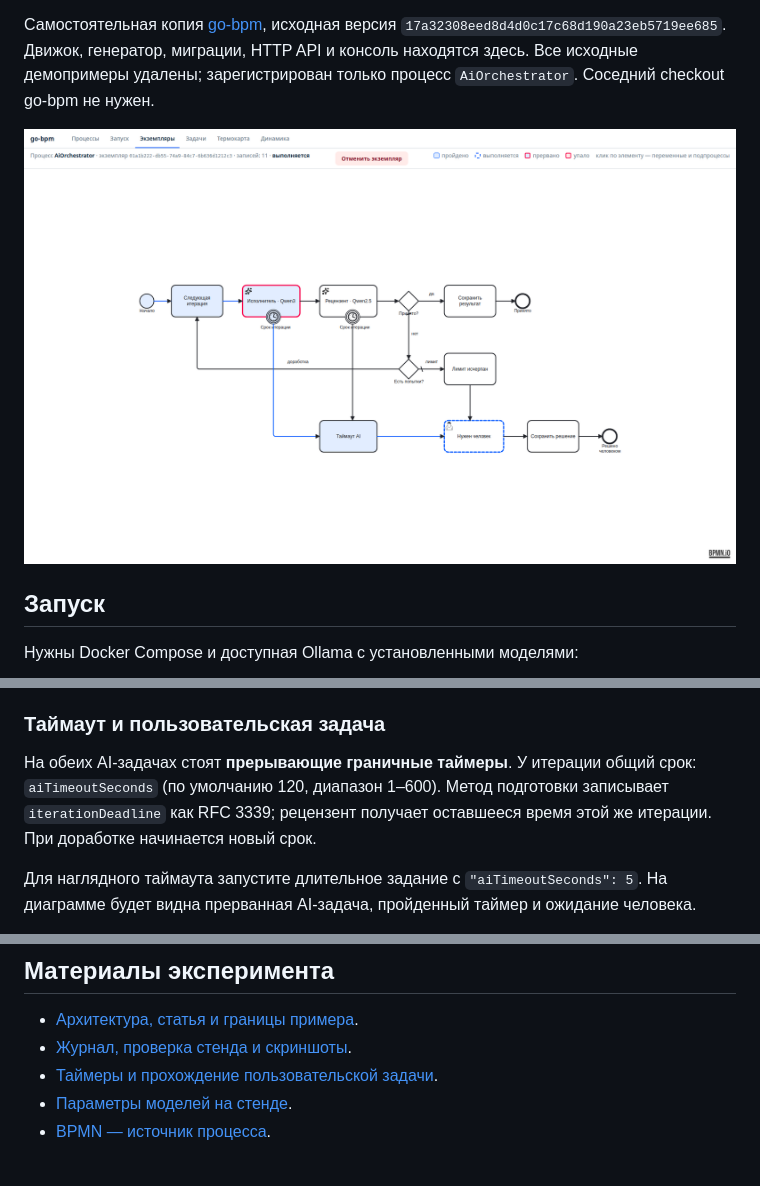
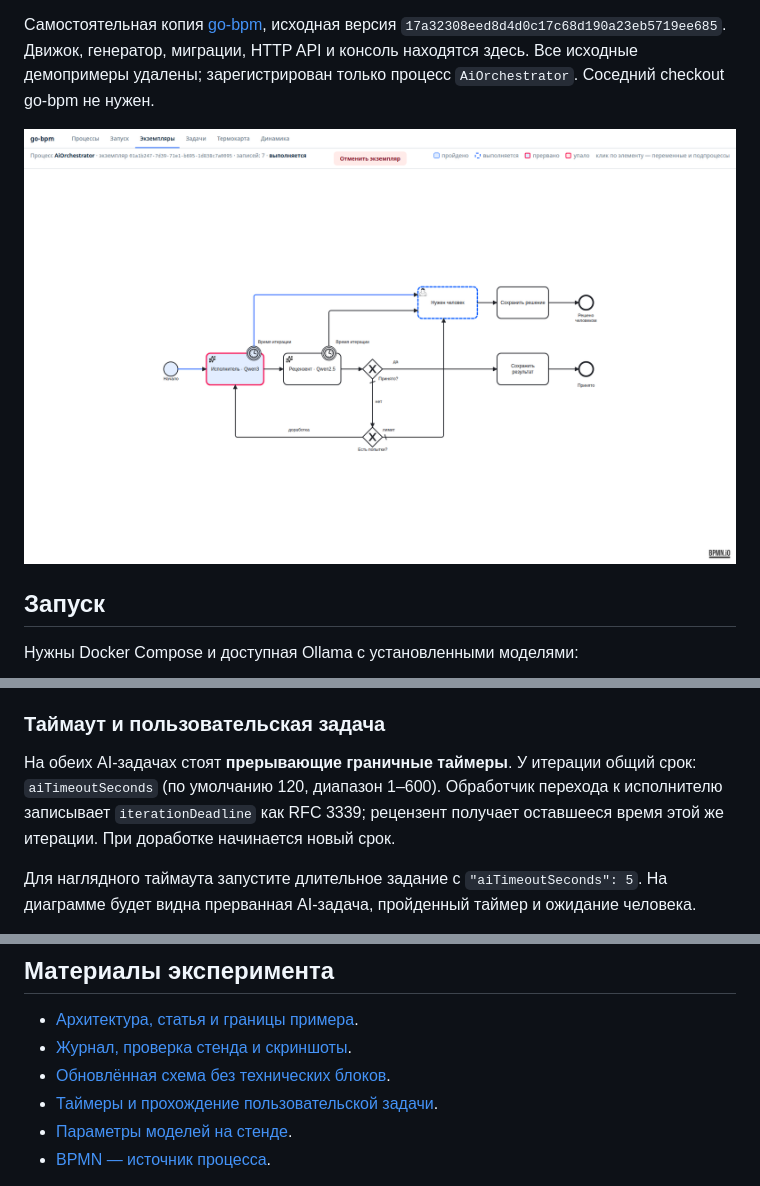
Before and after one commit to nicolas-vp/go-bpm-ai-orchestrator, a Markdown page: README.md, 3 parts joined by grey strips. Drawn GitHub-style; pictures changed too: docs/images/layout-04-timeout.png (added).

```diff
--- a/README.md
+++ b/README.md
@@ -4,7 +4,7 @@
 
 Самостоятельная копия [go-bpm](https://github.com/nicolas-vp/go-bpm), исходная версия `17a32308eed8d4d0c17c68d190a23eb5719ee685`. Движок, генератор, миграции, HTTP API и консоль находятся здесь. Все исходные демопримеры удалены; зарегистрирован только процесс `AiOrchestrator`. Соседний checkout go-bpm не нужен.
 
-![Таймаут и пользовательская задача в консоли](docs/images/04-timeout.png)
+![Таймаут и пользовательская задача в консоли](docs/images/layout-04-timeout.png)
 
 ## Запуск
 
@@ -67,7 +66,7 @@ flowchart LR
 
 ### Таймаут и пользовательская задача
 
-На обеих AI-задачах стоят **прерывающие граничные таймеры**. У итерации общий срок: `aiTimeoutSeconds` (по умолчанию 120, диапазон 1–600). Метод подготовки записывает `iterationDeadline` как RFC 3339; рецензент получает оставшееся время этой же итерации. При доработке начинается новый срок.
+На обеих AI-задачах стоят **прерывающие граничные таймеры**. У итерации общий срок: `aiTimeoutSeconds` (по умолчанию 120, диапазон 1–600). Обработчик перехода к исполнителю записывает `iterationDeadline` как RFC 3339; рецензент получает оставшееся время этой же итерации. При доработке начинается новый срок.
 
 Для наглядного таймаута запустите длительное задание с `"aiTimeoutSeconds": 5`. На диаграмме будет видна прерванная AI-задача, пройденный таймер и ожидание человека.
 
@@ -104,6 +103,7 @@ GO_BPM_TEST_DSN='postgres://user:password@localhost:5432/ai_orchestrator_test?ss
 
 - [Архитектура, статья и границы примера](docs/design.md).
 - [Журнал, проверка стенда и скриншоты](docs/experiment/README.md).
+- [Обновлённая схема без технических блоков](docs/experiment/simplified-layout.md).
 - [Таймеры и прохождение пользовательской задачи](docs/experiment/timers-and-human-review.md).
 - [Параметры моделей на стенде](docs/experiment/models.json).
 - [BPMN — источник процесса](process/orchestrator.bpmn).
```
Also changed, not shown: other parts of README.md (+2 -3 lines), docs/design.md (+1 -0 lines), docs/experiment/simplified-layout.md (added, +24 -0 lines), docs/experiment/timers-and-human-review.md (+1 -1 lines), docs/images/layout-05-human-task.png (added), docs/images/layout-06-human-decision.png (added), docs/images/layout-07-human-completed.png (added), 10 other files.
